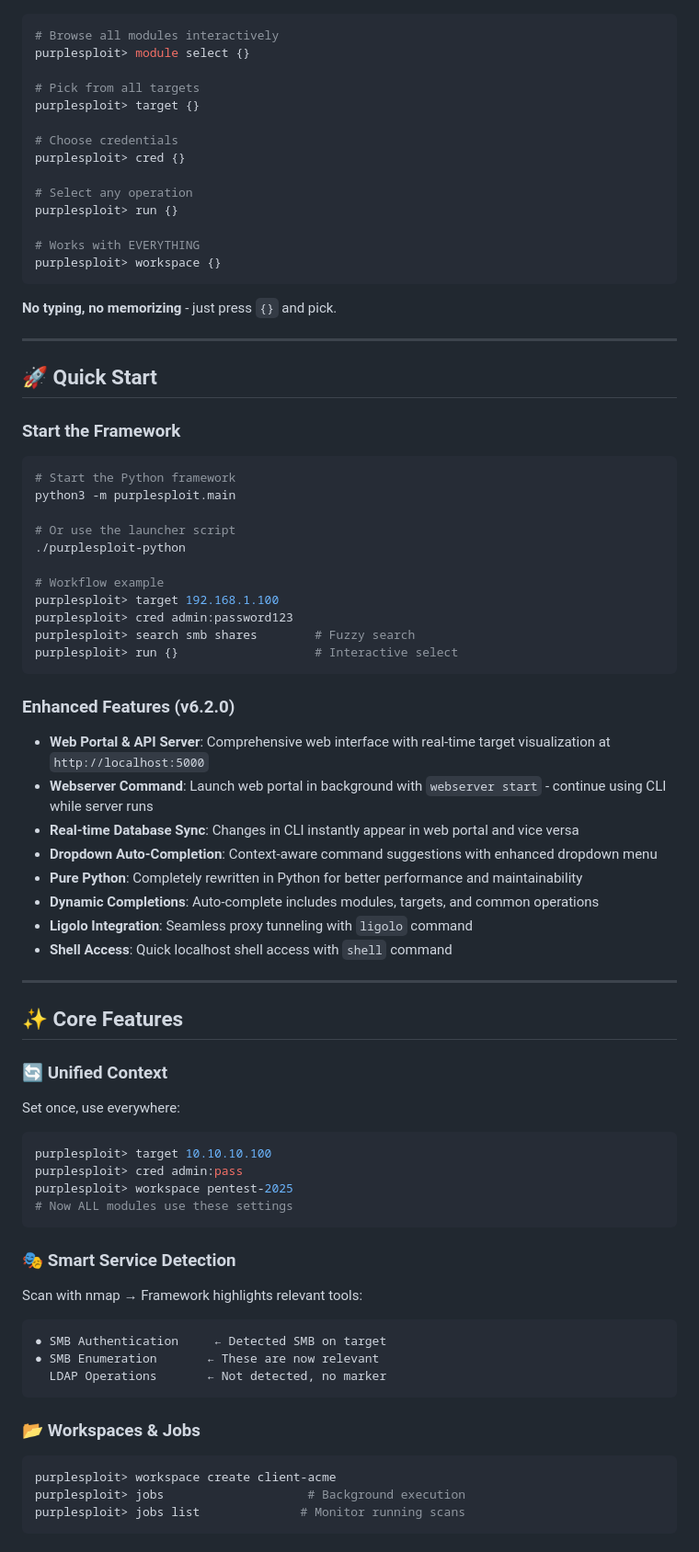
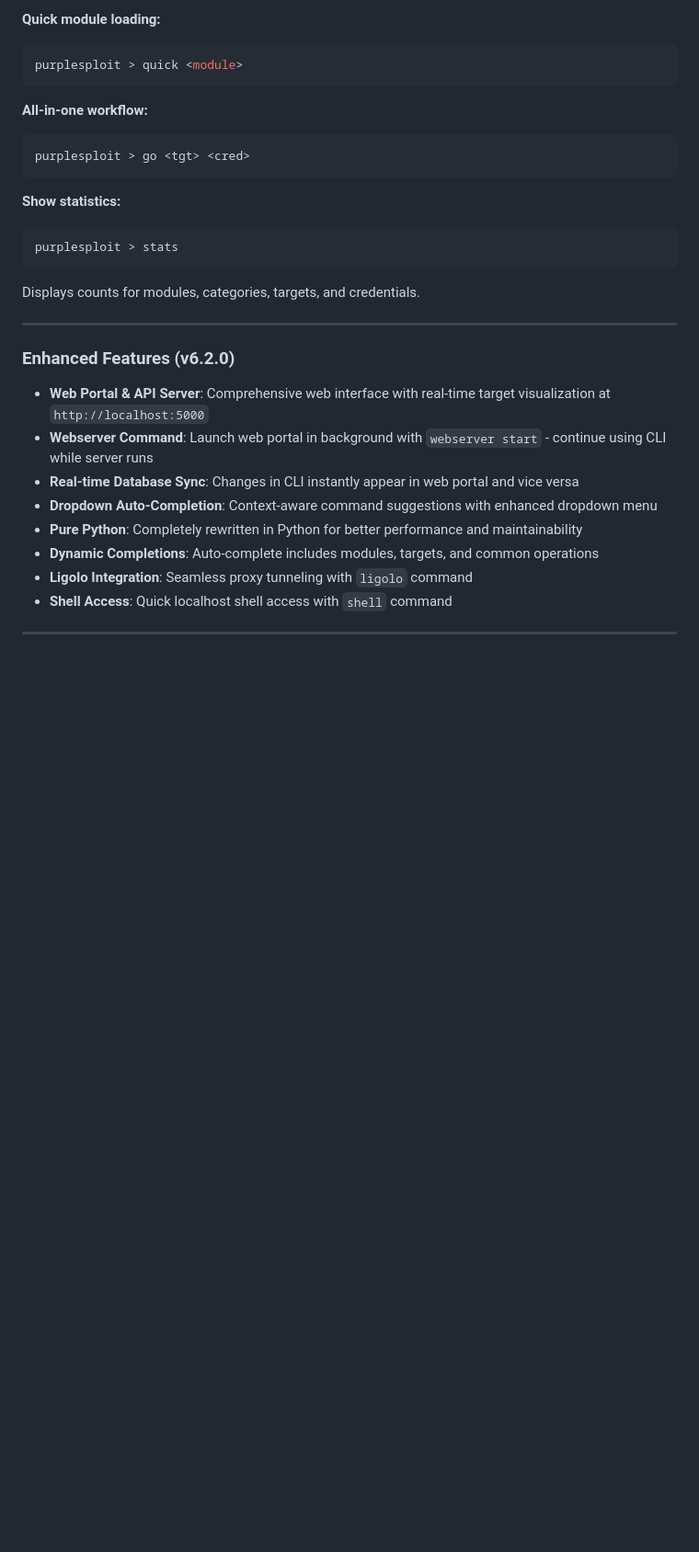
Before and after one commit to jeremylaratro/purplesploit, a Markdown page: README.md, the part around the change printed below. Shown: that part at 92% size. Drawn GitHub-style; blank space fills up the shorter version.

````diff
--- a/README.md
+++ b/README.md
@@ -110,41 +246,24 @@ Type. Search. Execute. No menu diving.
+**Quick module loading:**
 
 ```bash
-# Browse all modules interactively
-purplesploit> module select {}
-
-# Pick from all targets
-purplesploit> target {}
-
-# Choose credentials
-purplesploit> cred {}
-
-# Select any operation
-purplesploit> run {}
-
-# Works with EVERYTHING
-purplesploit> workspace {}
+purplesploit > quick <module>
 ```
 
-**No typing, no memorizing** - just press `{}` and pick.
+**All-in-one workflow:**
+
+```bash
+purplesploit > go <tgt> <cred>
+```
+
+**Show statistics:**
+
+```bash
+purplesploit > stats
+```
+
+Displays counts for modules, categories, targets, and credentials.
 
 ---
-
-## 🚀 Quick Start
-
-### Start the Framework
-```bash
-# Start the Python framework
-python3 -m purplesploit.main
-
-# Or use the launcher script
-./purplesploit-python
-
-# Workflow example
-purplesploit> target 192.168.1.100
-purplesploit> cred admin:password123
-purplesploit> search smb shares        # Fuzzy search
-purplesploit> run {}                   # Interactive select
-```
 
 ### Enhanced Features (v6.2.0)
 - **Web Portal & API Server**: Comprehensive web interface with real-time target visualization at `http://localhost:5000`
@@ -155,33 +274,3 @@ purplesploit> run {}                   # Interactive select
 - **Dynamic Completions**: Auto-complete includes modules, targets, and common operations
 - **Ligolo Integration**: Seamless proxy tunneling with `ligolo` command
 - **Shell Access**: Quick localhost shell access with `shell` command
-
----
-
-## ✨ Core Features
-
-### 🔄 Unified Context
-Set once, use everywhere:
-```bash
-purplesploit> target 10.10.10.100
-purplesploit> cred admin:pass
-purplesploit> workspace pentest-2025
-# Now ALL modules use these settings
-```
-
-### 🎭 Smart Service Detection
-Scan with nmap → Framework highlights relevant tools:
-```
-● SMB Authentication     ← Detected SMB on target
-● SMB Enumeration       ← These are now relevant
-  LDAP Operations       ← Not detected, no marker
-```
-
-### 📂 Workspaces & Jobs
-```bash
-purplesploit> workspace create client-acme
-purplesploit> jobs                    # Background execution
-purplesploit> jobs list              # Monitor running scans
-```
-
-
````
Also changed, not shown: other parts of README.md (+179 -131 lines).
